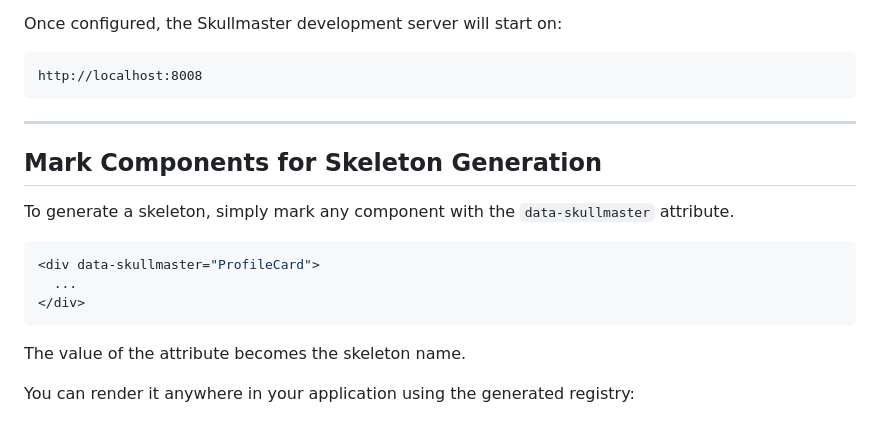
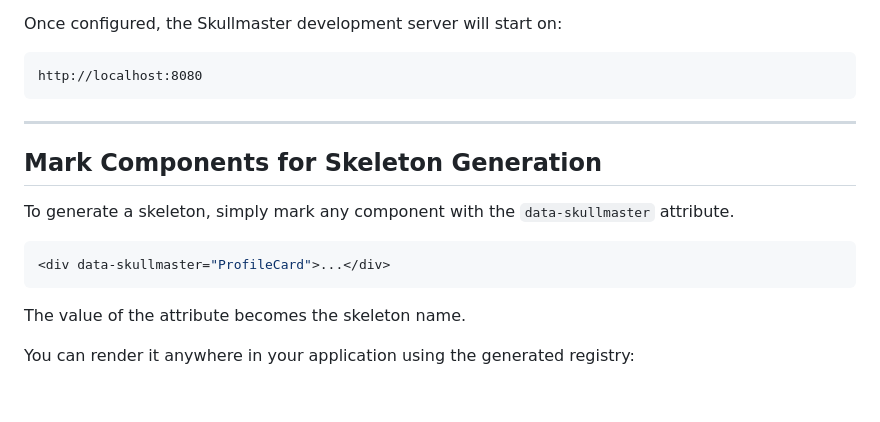
Before and after one commit to ajth-in/ajth.in, a Markdown page: src/skullmaster.md, the part around one of its changes. Drawn GitHub-style; blank space fills up the shorter version.

Commit message:
fix: correct localhostl path in documentation

````diff
--- a/src/skullmaster.md
+++ b/src/skullmaster.md
@@ -44,7 +44,7 @@ After the configuration is complete, the following file will be created:
 Once configured, the Skullmaster development server will start on:
 
 ```text
-http://localhost:8008
+http://localhost:8080
 ```
 
 ---
@@ -54,9 +54,7 @@ http://localhost:8008
 To generate a skeleton, simply mark any component with the `data-skullmaster` attribute.
 
 ```tsx
-<div data-skullmaster="ProfileCard">
-  ...
-</div>
+<div data-skullmaster="ProfileCard">...</div>
 ```
 
 The value of the attribute becomes the skeleton name.
````
Also changed, not shown: other parts of src/skullmaster.md (+2 -2 lines).
